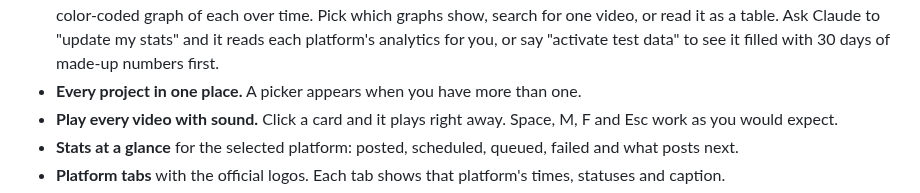
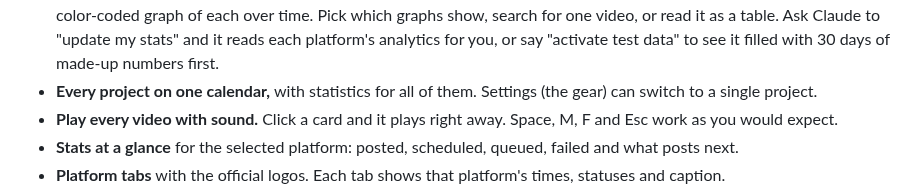
Before and after one commit to edison16a/Content-Machine, a Markdown page: README.md, the part around the change. Rendered like a GitHub page.

Commit message:
docs(readme): mention the combined calendar and Settings
Co-Authored-By: Claude Opus 5.5 <noreply@anthropic.com>
Claude-Session: https://claude.ai/code/session_014pjEbcESahBqPSDucP2AQy
Co-authored-by: Edison Law <edisonlaw16@gmail.com>

```diff
--- a/README.md
+++ b/README.md
@@ -138,7 +138,7 @@ The conversation from the screenshot at the top, as text:
 - **Post now.** A strip that appears only when a post is due, listing what to post right now.
 - **All tab.** The same calendar with every video's status on TikTok, Instagram and YouTube on each card.
 - **Statistics.** Total views, estimated income (to six decimals), likes, comments and shares per platform or all together, and a color-coded graph of each over time. Pick which graphs show, search for one video, or read it as a table. Ask Claude to "update my stats" and it reads each platform's analytics for you, or say "activate test data" to see it filled with 30 days of made-up numbers first.
-- **Every project in one place.** A picker appears when you have more than one.
+- **Every project on one calendar,** with statistics for all of them. Settings (the gear) can switch to a single project.
 - **Play every video with sound.** Click a card and it plays right away. Space, M, F and Esc work as you would expect.
 - **Stats at a glance** for the selected platform: posted, scheduled, queued, failed and what posts next.
 - **Platform tabs** with the official logos. Each tab shows that platform's times, statuses and caption.
```
